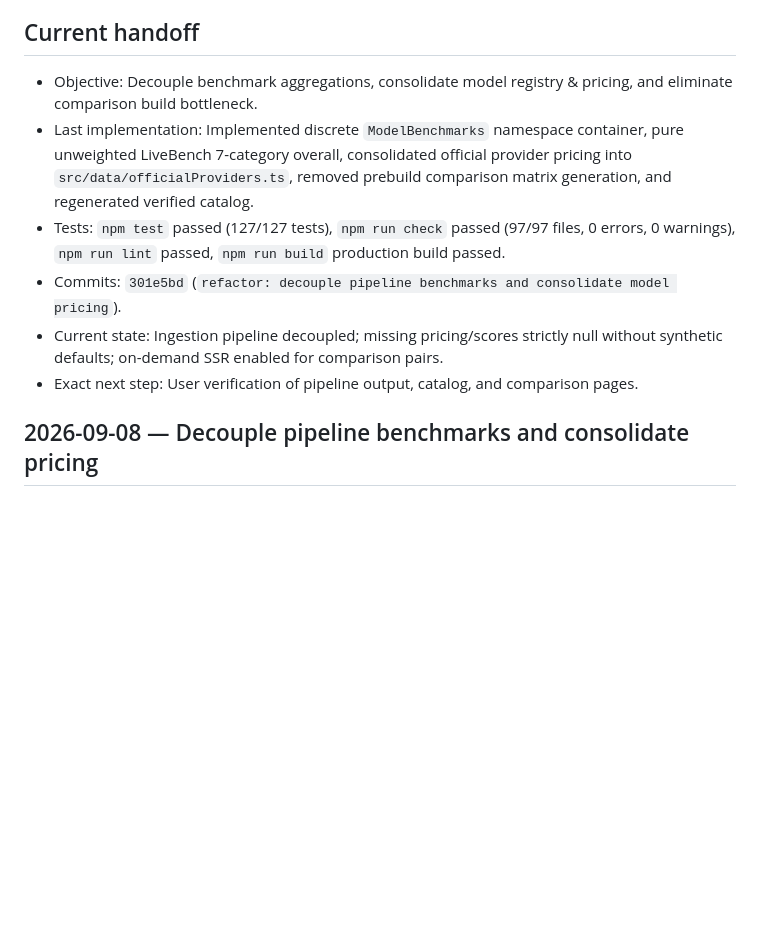
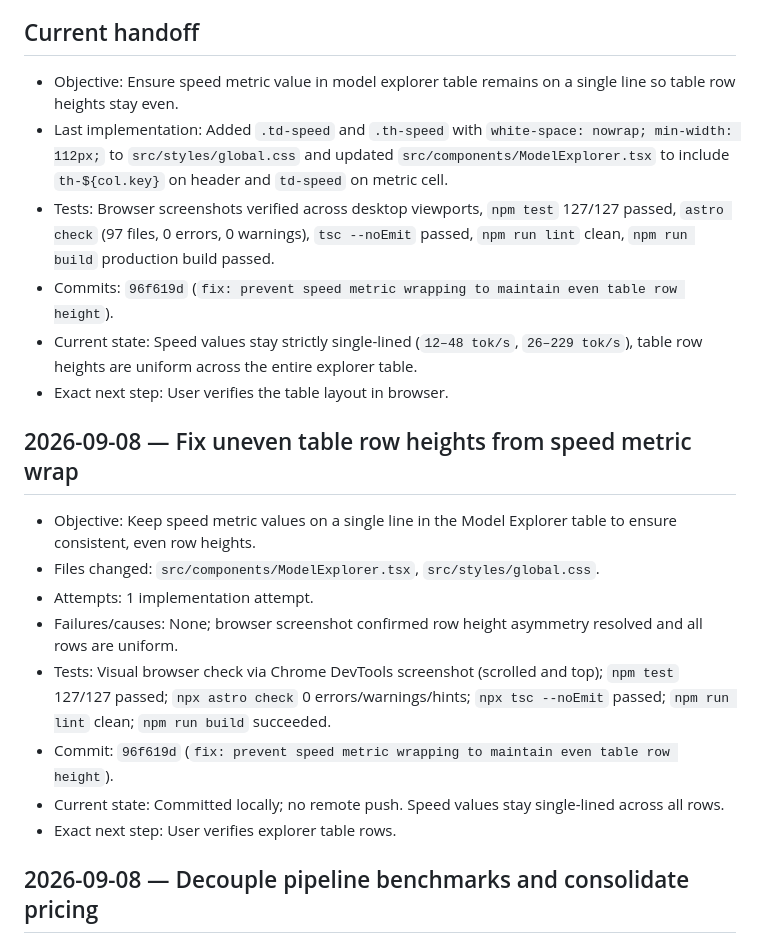
Before and after one commit to D-Flint/ai-model-web, a Markdown page: SESSION_LOG.md, the part around the change. Rendered like a GitHub page; blank space fills up the shorter version.

Commit message:
docs: record speed metric wrap fix in session log

```diff
--- a/SESSION_LOG.md
+++ b/SESSION_LOG.md
@@ -10,12 +10,23 @@
 
 ## Current handoff
 
-- Objective: Decouple benchmark aggregations, consolidate model registry & pricing, and eliminate comparison build bottleneck.
-- Last implementation: Implemented discrete `ModelBenchmarks` namespace container, pure unweighted LiveBench 7-category overall, consolidated official provider pricing into `src/data/officialProviders.ts`, removed prebuild comparison matrix generation, and regenerated verified catalog.
-- Tests: `npm test` passed (127/127 tests), `npm run check` passed (97/97 files, 0 errors, 0 warnings), `npm run lint` passed, `npm run build` production build passed.
-- Commits: `301e5bd` (`refactor: decouple pipeline benchmarks and consolidate model pricing`).
-- Current state: Ingestion pipeline decoupled; missing pricing/scores strictly null without synthetic defaults; on-demand SSR enabled for comparison pairs.
-- Exact next step: User verification of pipeline output, catalog, and comparison pages.
+- Objective: Ensure speed metric value in model explorer table remains on a single line so table row heights stay even.
+- Last implementation: Added `.td-speed` and `.th-speed` with `white-space: nowrap; min-width: 112px;` to `src/styles/global.css` and updated `src/components/ModelExplorer.tsx` to include `th-${col.key}` on header and `td-speed` on metric cell.
+- Tests: Browser screenshots verified across desktop viewports, `npm test` 127/127 passed, `astro check` (97 files, 0 errors, 0 warnings), `tsc --noEmit` passed, `npm run lint` clean, `npm run build` production build passed.
+- Commits: `96f619d` (`fix: prevent speed metric wrapping to maintain even table row height`).
+- Current state: Speed values stay strictly single-lined (`12–48 tok/s`, `26–229 tok/s`), table row heights are uniform across the entire explorer table.
+- Exact next step: User verifies the table layout in browser.
+
+## 2026-09-08 — Fix uneven table row heights from speed metric wrap
+
+- Objective: Keep speed metric values on a single line in the Model Explorer table to ensure consistent, even row heights.
+- Files changed: `src/components/ModelExplorer.tsx`, `src/styles/global.css`.
+- Attempts: 1 implementation attempt.
+- Failures/causes: None; browser screenshot confirmed row height asymmetry resolved and all rows are uniform.
+- Tests: Visual browser check via Chrome DevTools screenshot (scrolled and top); `npm test` 127/127 passed; `npx astro check` 0 errors/warnings/hints; `npx tsc --noEmit` passed; `npm run lint` clean; `npm run build` succeeded.
+- Commit: `96f619d` (`fix: prevent speed metric wrapping to maintain even table row height`).
+- Current state: Committed locally; no remote push. Speed values stay single-lined across all rows.
+- Exact next step: User verifies explorer table rows.
 
 ## 2026-09-08 — Decouple pipeline benchmarks and consolidate pricing
 
```
